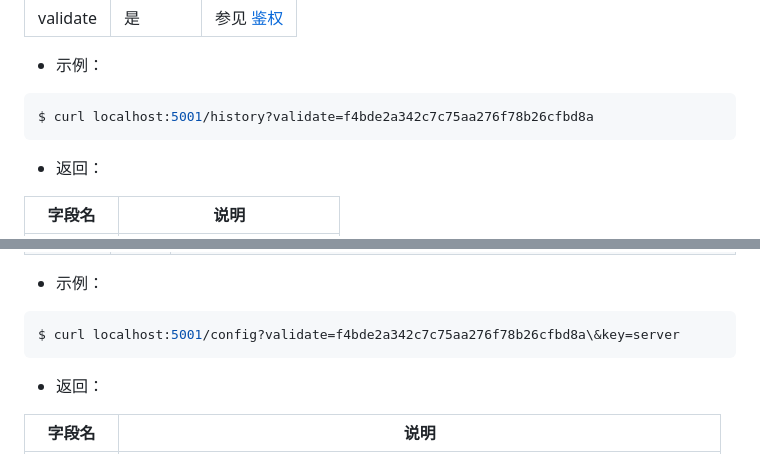
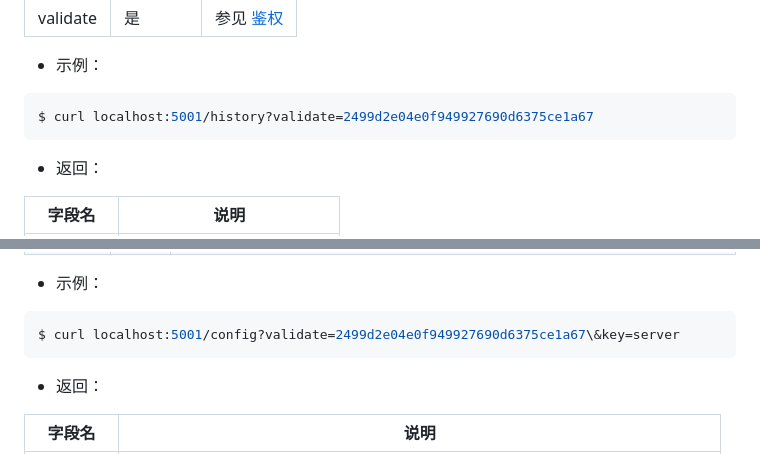
Before and after one commit to zwssunny/pingo, a Markdown page: server/templates/api.md, 2 parts joined by grey strips. Drawn GitHub-style.

````diff
--- a/server/templates/api.md
+++ b/server/templates/api.md
@@ -130,7 +130,7 @@ $ curl -X POST localhost:5001/chat -d "type=text&query=%E7%8E%B0%E5%9C%A8%E5%87%
 - 示例：
 
 ``` sh
-$ curl localhost:5001/history?validate=f4bde2a342c7c75aa276f78b26cfbd8a
+$ curl localhost:5001/history?validate=2499d2e04e0f949927690d6375ce1a67
 ```
 
 - 返回：
@@ -159,7 +159,7 @@ $ curl localhost:5001/history?validate=f4bde2a342c7c75aa276f78b26cfbd8a
 - 示例：
 
 ``` sh
-$ curl localhost:5001/config?validate=f4bde2a342c7c75aa276f78b26cfbd8a\&key=server
+$ curl localhost:5001/config?validate=2499d2e04e0f949927690d6375ce1a67\&key=server
 ```
 
 - 返回：
````
Also changed, not shown: other parts of server/templates/api.md (+3 -3 lines).
